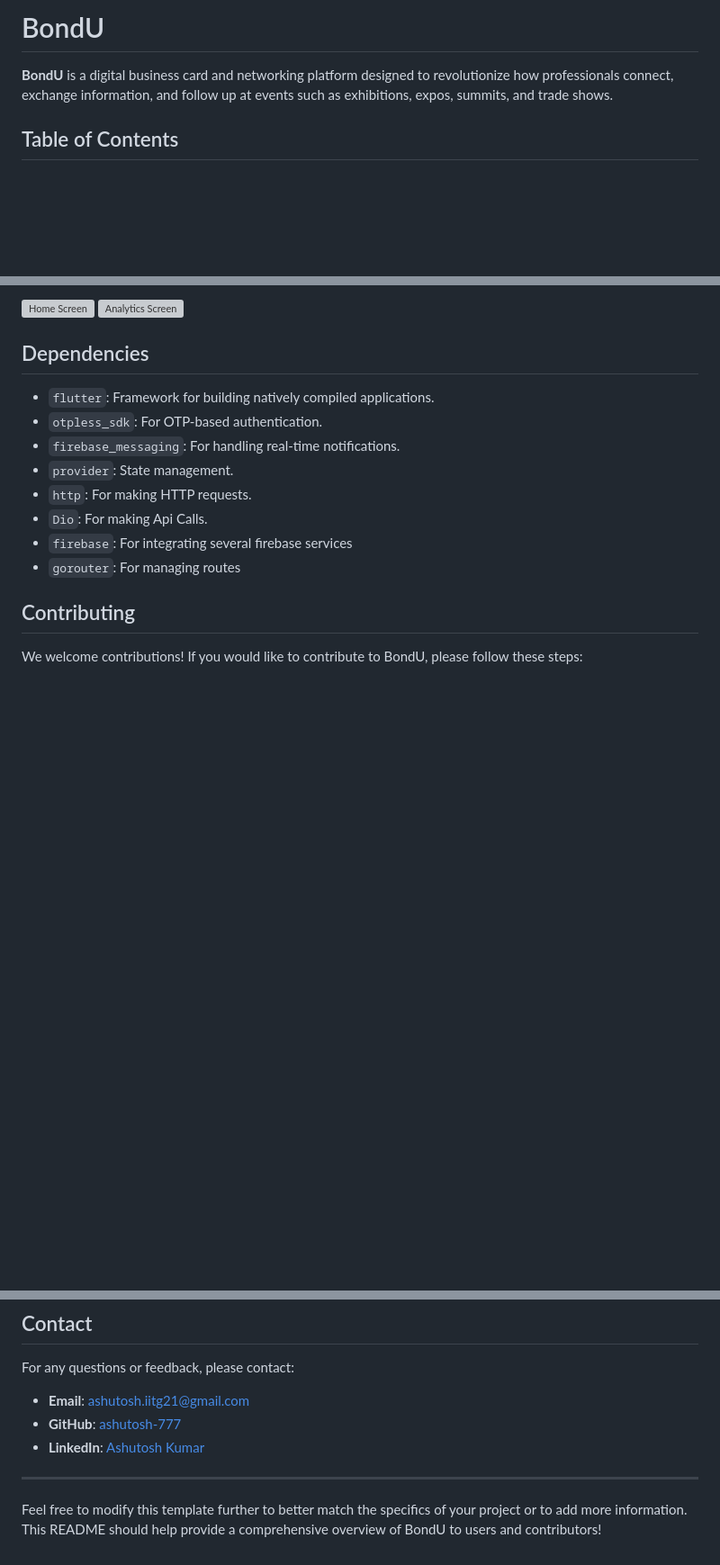
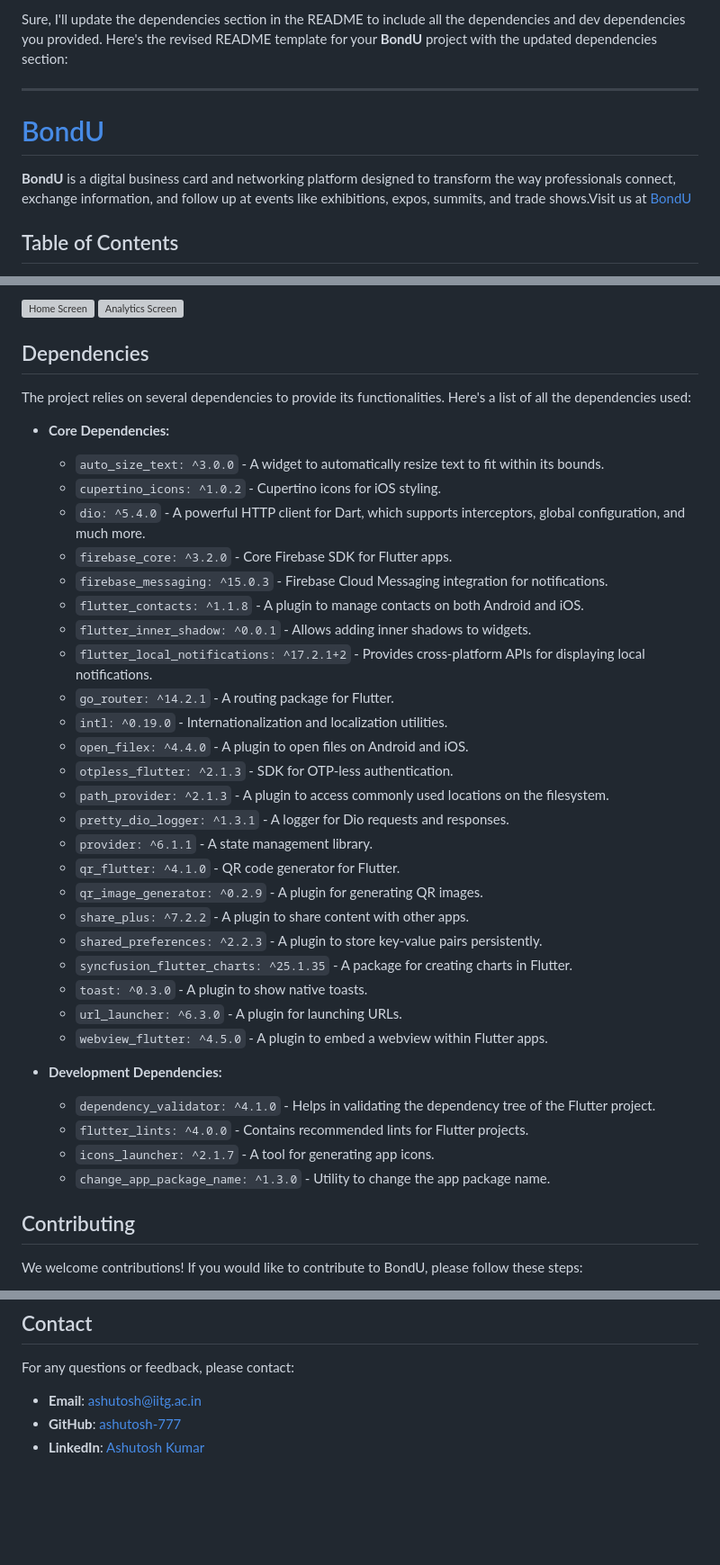
Before and after one commit to Ashutosh-777/BondU, a Markdown page: README.md, 3 parts joined by grey strips. Shown: that part at 90% size. Drawn GitHub-style; blank space fills up the shorter version; grey boxes are pictures that could not be loaded.

```diff
--- a/README.md
+++ b/README.md
@@ -1,6 +1,10 @@
-# BondU
+Sure, I'll update the dependencies section in the README to include all the dependencies and dev dependencies you provided. Here's the revised README template for your **BondU** project with the updated dependencies section:
 
-**BondU** is a digital business card and networking platform designed to revolutionize how professionals connect, exchange information, and follow up at events such as exhibitions, expos, summits, and trade shows.
+---
+
+# [BondU](www.app.bondu.in)
+
+**BondU** is a digital business card and networking platform designed to transform the way professionals connect, exchange information, and follow up at events like exhibitions, expos, summits, and trade shows.Visit us at [BondU](www.app.bondu.in)
 
 ## Table of Contents
 
@@ -96,14 +100,38 @@ Include some screenshots or GIFs of your app to showcase its design and function
 
 ## Dependencies
 
-- `flutter`: Framework for building natively compiled applications.
-- `otpless_sdk`: For OTP-based authentication.
-- `firebase_messaging`: For handling real-time notifications.
-- `provider`: State management.
-- `http`: For making HTTP requests.
-- `Dio`: For making Api Calls.
-- `firebase`: For integrating several firebase services
-- `gorouter`: For managing routes
+The project relies on several dependencies to provide its functionalities. Here's a list of all the dependencies used:
+
+- **Core Dependencies:**
+  - `auto_size_text: ^3.0.0` - A widget to automatically resize text to fit within its bounds.
+  - `cupertino_icons: ^1.0.2` - Cupertino icons for iOS styling.
+  - `dio: ^5.4.0` - A powerful HTTP client for Dart, which supports interceptors, global configuration, and much more.
+  - `firebase_core: ^3.2.0` - Core Firebase SDK for Flutter apps.
+  - `firebase_messaging: ^15.0.3` - Firebase Cloud Messaging integration for notifications.
+  - `flutter_contacts: ^1.1.8` - A plugin to manage contacts on both Android and iOS.
+  - `flutter_inner_shadow: ^0.0.1` - Allows adding inner shadows to widgets.
+  - `flutter_local_notifications: ^17.2.1+2` - Provides cross-platform APIs for displaying local notifications.
+  - `go_router: ^14.2.1` - A routing package for Flutter.
+  - `intl: ^0.19.0` - Internationalization and localization utilities.
+  - `open_filex: ^4.4.0` - A plugin to open files on Android and iOS.
+  - `otpless_flutter: ^2.1.3` - SDK for OTP-less authentication.
+  - `path_provider: ^2.1.3` - A plugin to access commonly used locations on the filesystem.
+  - `pretty_dio_logger: ^1.3.1` - A logger for Dio requests and responses.
+  - `provider: ^6.1.1` - A state management library.
+  - `qr_flutter: ^4.1.0` - QR code generator for Flutter.
+  - `qr_image_generator: ^0.2.9` - A plugin for generating QR images.
+  - `share_plus: ^7.2.2` - A plugin to share content with other apps.
+  - `shared_preferences: ^2.2.3` - A plugin to store key-value pairs persistently.
+  - `syncfusion_flutter_charts: ^25.1.35` - A package for creating charts in Flutter.
+  - `toast: ^0.3.0` - A plugin to show native toasts.
+  - `url_launcher: ^6.3.0` - A plugin for launching URLs.
+  - `webview_flutter: ^4.5.0` - A plugin to embed a webview within Flutter apps.
+
+- **Development Dependencies:**
+  - `dependency_validator: ^4.1.0` - Helps in validating the dependency tree of the Flutter project.
+  - `flutter_lints: ^4.0.0` - Contains recommended lints for Flutter projects.
+  - `icons_launcher: ^2.1.7` - A tool for generating app icons.
+  - `change_app_package_name: ^1.3.0` - Utility to change the app package name.
 
 ## Contributing
 
@@ -124,10 +152,6 @@ This project is licensed under the MIT License - see the [LICENSE.md](LICENSE.md
 
 For any questions or feedback, please contact:
 
-- **Email**: [ashutosh.iitg21@gmail.com](mailto:ashutosh.iitg21@gmail.com)
-- **GitHub**: [ashutosh-777](https://github.com/Ashutosh-777)
+- **Email**: [ashutosh@iitg.ac.in](mailto:ashutosh@iitg.ac.in)
+- **GitHub**: [ashutosh-777](https://github.com/ashutosh-777)
 - **LinkedIn**: [Ashutosh Kumar](https://www.linkedin.com/in/ashutosh-kumar-936383230/)
-
----
-
-Feel free to modify this template further to better match the specifics of your project or to add more information. This README should help provide a comprehensive overview of BondU to users and contributors!
```
Also changed, not shown: other parts of README.md (+1 -1 lines).
